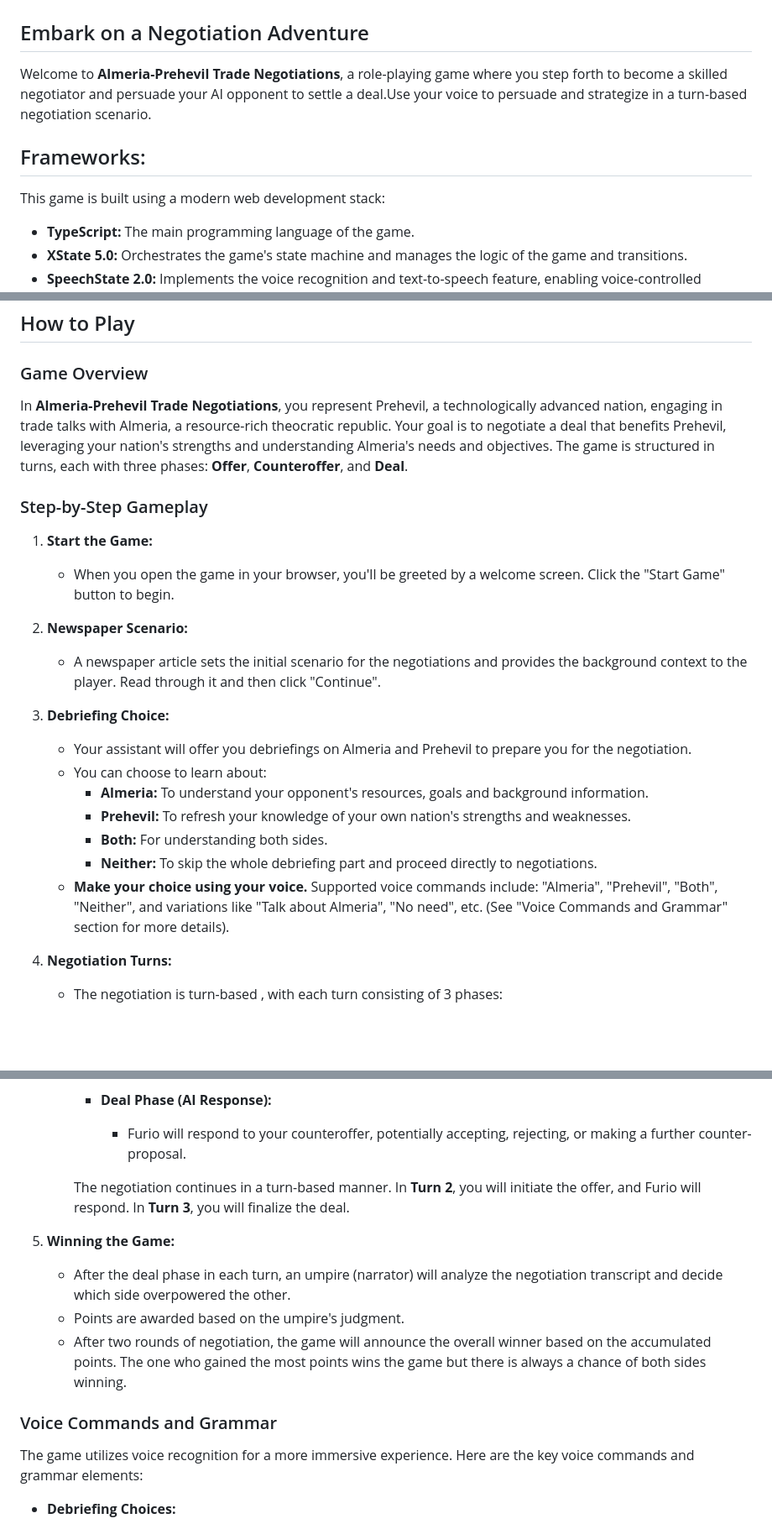
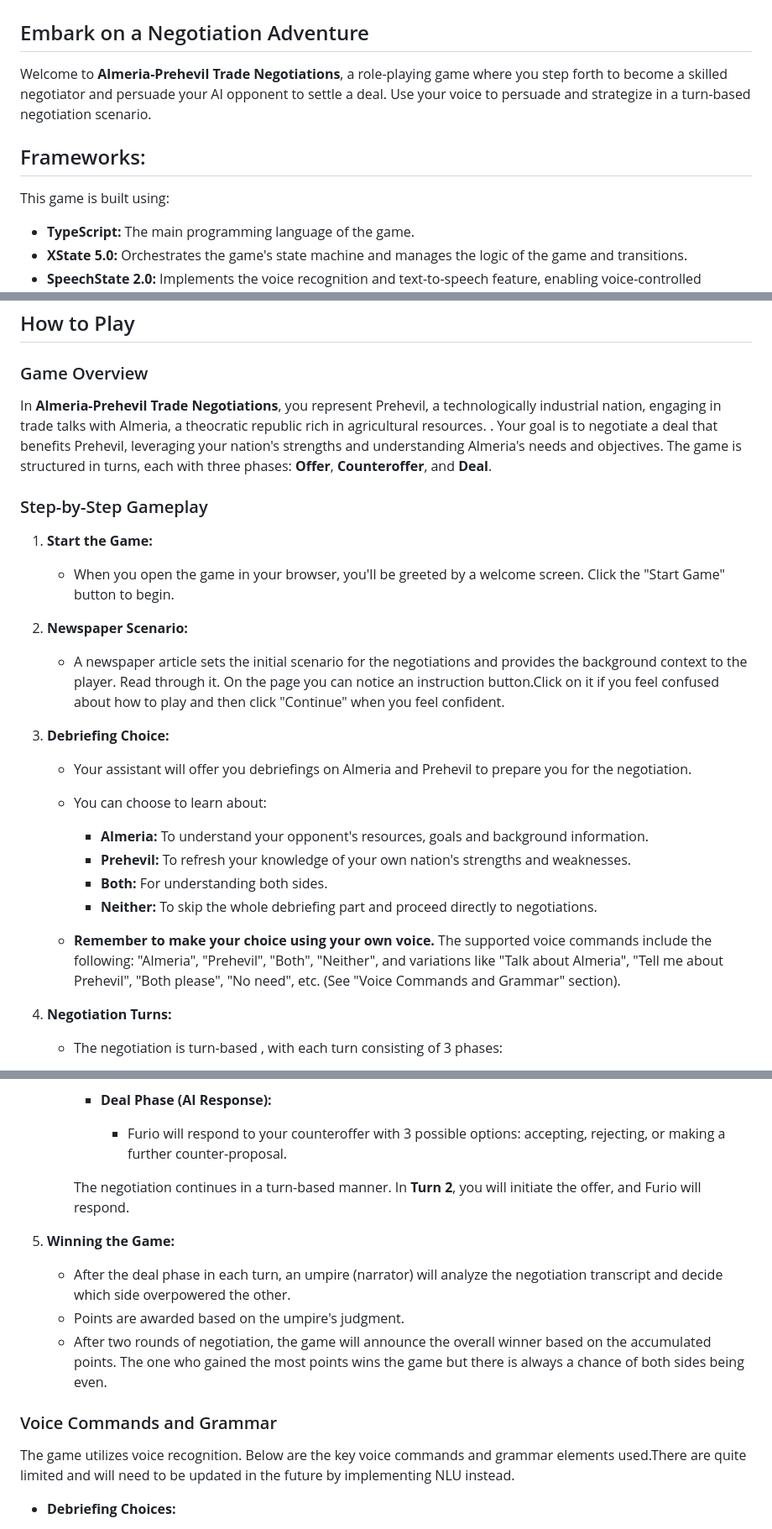
Before and after one commit to mihaelagoga/negotiation_rpg, a Markdown page: README.md, 3 parts joined by grey strips. Shown at 84% size. Rendered like a GitHub page; blank space fills up the shorter version.

Commit message:
update README 2

```diff
--- a/README.md
+++ b/README.md
@@ -2,11 +2,11 @@
 
 ## Embark on a Negotiation Adventure
 
-Welcome to **Almeria-Prehevil Trade Negotiations**, a role-playing game where you step forth to become a skilled negotiator and persuade your AI opponent to settle a deal.Use your voice to persuade and strategize in a turn-based negotiation scenario.
+Welcome to **Almeria-Prehevil Trade Negotiations**, a role-playing game where you step forth to become a skilled negotiator and persuade your AI opponent to settle a deal. Use your voice to persuade and strategize in a turn-based negotiation scenario.
 
 ## Frameworks:
 
-This game is built using a modern web development stack:
+This game is built using:
 
 *   **TypeScript:**  The main programming language of the game.
 *   **XState 5.0:**  Orchestrates the game's state machine and manages the logic of the game and transitions.
@@ -62,7 +61,7 @@ Follow these simple setup steps:
 
 ### Game Overview
 
-In **Almeria-Prehevil Trade Negotiations**, you represent Prehevil, a technologically advanced nation, engaging in trade talks with Almeria, a resource-rich theocratic republic. Your goal is to negotiate a deal that benefits Prehevil, leveraging your nation's strengths and understanding Almeria's needs and objectives. The game is structured in turns, each with three phases: **Offer**, **Counteroffer**, and **Deal**.
+In **Almeria-Prehevil Trade Negotiations**, you represent Prehevil, a technologically  industrial nation, engaging in trade talks with Almeria, a theocratic republic rich in agricultural resources. . Your goal is to negotiate a deal that benefits Prehevil, leveraging your nation's strengths and understanding Almeria's needs and objectives. The game is structured in turns, each with three phases: **Offer**, **Counteroffer**, and **Deal**.
 
 ### Step-by-Step Gameplay
 
@@ -70,7 +69,7 @@ In **Almeria-Prehevil Trade Negotiations**, you represent Prehevil, a technologi
     *   When you open the game in your browser, you'll be greeted by a welcome screen. Click the "Start Game" button to begin.
 
 2.  **Newspaper Scenario:**
-    *   A newspaper article sets the initial scenario for the negotiations and provides the background context to the player. Read through it and then click "Continue".
+    *   A newspaper article sets the initial scenario for the negotiations and provides the background context to the player. Read through it. On the page you can notice an instruction button.Click on it if you feel confused about how to play and then click "Continue" when you feel confident.
 
 3.  **Debriefing Choice:**
     *   Your assistant will offer you debriefings on Almeria and Prehevil to prepare you for the negotiation.
@@ -79,7 +78,8 @@ In **Almeria-Prehevil Trade Negotiations**, you represent Prehevil, a technologi
         *   **Prehevil:** To refresh your knowledge of your own nation's strengths and weaknesses.
         *   **Both:** For understanding both sides.
         *   **Neither:** To skip the whole debriefing part and proceed directly to negotiations.
-    *   **Make your choice using your voice.**  Supported voice commands include: "Almeria", "Prehevil", "Both", "Neither", and variations like "Talk about Almeria", "No need", etc. (See "Voice Commands and Grammar" section for more details).
+
+    *   **Remember to make your choice using your own voice.**  The supported voice commands include the following: "Almeria", "Prehevil", "Both", "Neither", and variations like "Talk about Almeria", "Tell me about Prehevil", "Both please", "No need", etc. (See "Voice Commands and Grammar" section).
 
 4.  **Negotiation Turns:**
     *   The negotiation is turn-based , with each turn consisting of 3 phases:
@@ -94,18 +94,18 @@ In **Almeria-Prehevil Trade Negotiations**, you represent Prehevil, a technologi
             *   Speak clearly and concisely. The game uses voice recognition to process your input.
 
         *   **Deal Phase (AI Response):**
-            *   Furio will respond to your counteroffer, potentially accepting, rejecting, or making a further counter-proposal.
+            *   Furio will respond to your counteroffer with 3 possible options: accepting, rejecting, or making a further counter-proposal.
 
-        The negotiation continues in a turn-based manner. In **Turn 2**, you will initiate the offer, and Furio will respond. In **Turn 3**, you will finalize the deal.
+        The negotiation continues in a turn-based manner. In **Turn 2**, you will initiate the offer, and Furio will respond.
 
 5.  **Winning the Game:**
     *   After the deal phase in each turn, an umpire (narrator) will analyze the negotiation transcript and decide which side overpowered the other.
     *   Points are awarded based on the umpire's judgment.
-    *   After two rounds of negotiation, the game will announce the overall winner based on the accumulated points. The one who gained the most points wins the game but there is always a chance of both sides winning.
+    *   After two rounds of negotiation, the game will announce the overall winner based on the accumulated points. The one who gained the most points wins the game but there is always a chance of both sides being even.
 
 ### Voice Commands and Grammar
 
-The game utilizes voice recognition for a more immersive experience. Here are the key voice commands and grammar elements:
+The game utilizes voice recognition. Below are the key voice commands and grammar elements used.There are quite limited and will need to be updated in the future by implementing NLU instead.
 
 *   **Debriefing Choices:**
     *   "Almeria", "Almedia", "Talk about Almeria", "Tell me about Almeria", "Learn about Almeria", "Want to know about Almeria", "Almeria please", "Almeria debriefing"
```
Also changed, not shown: other parts of README.md (+1 -2 lines).
